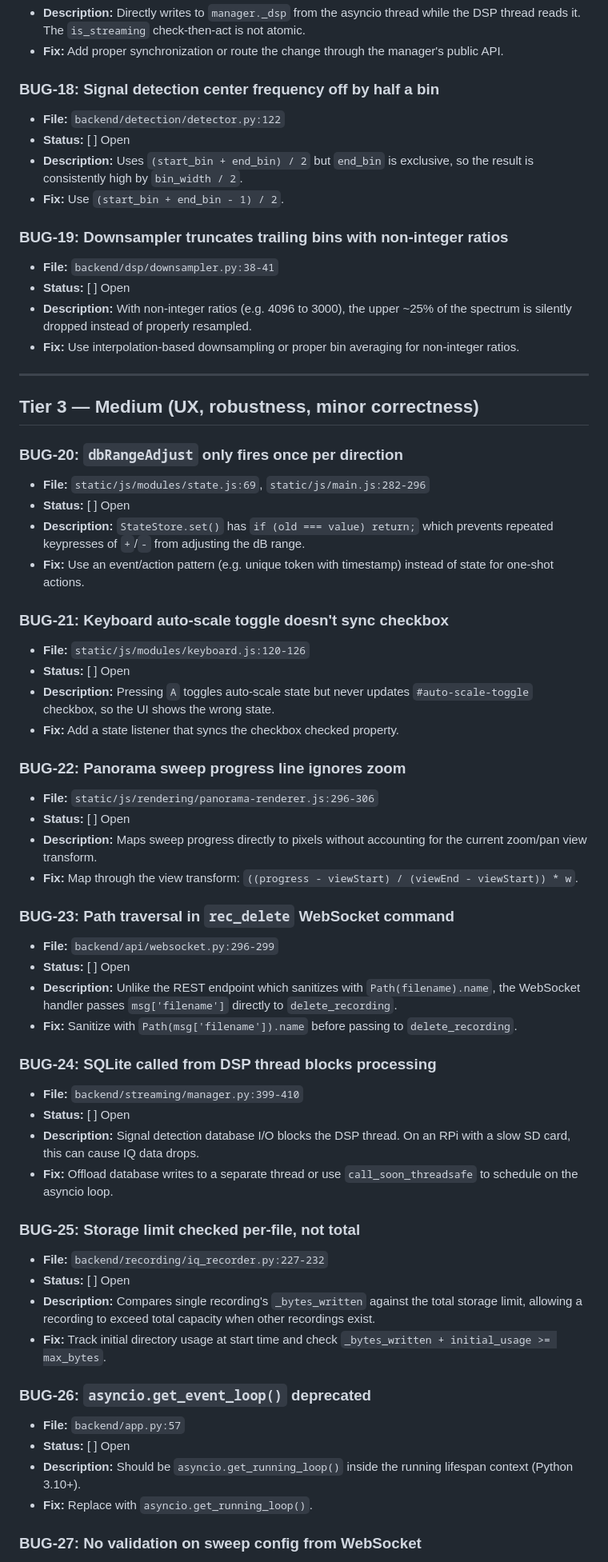
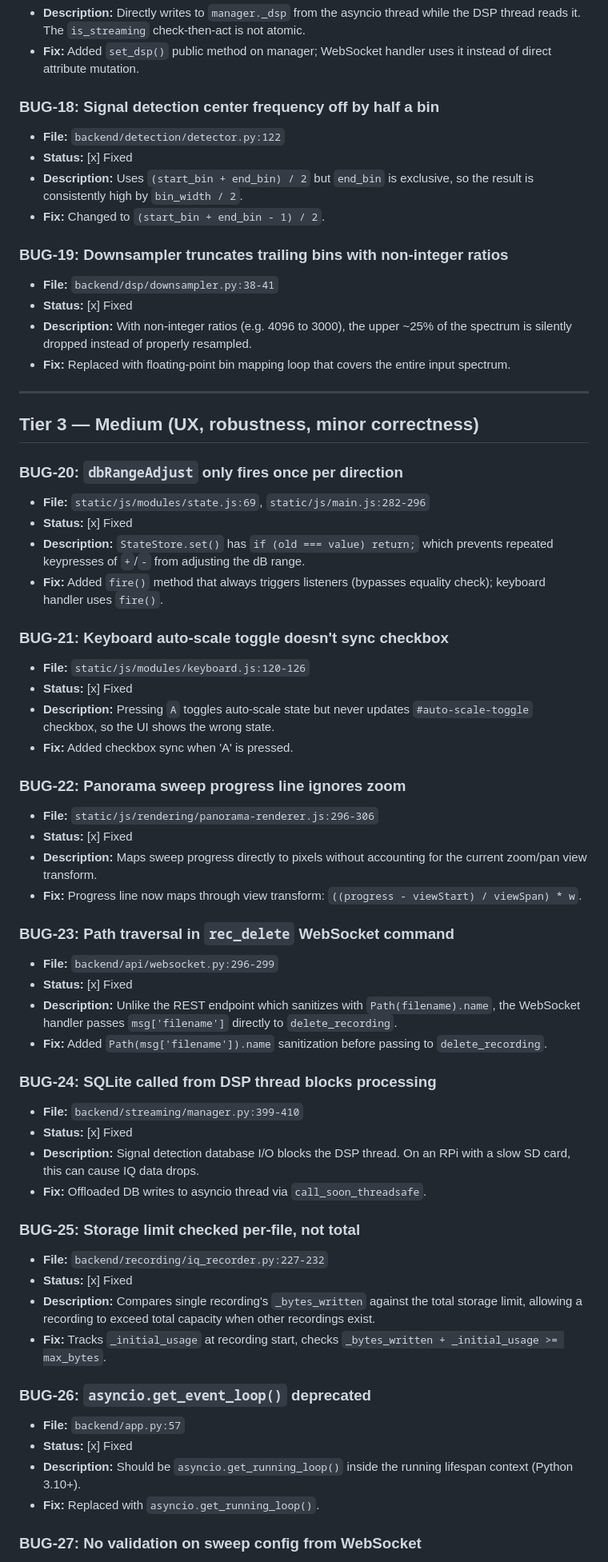
Before and after one commit to Zedidence/Spectrum_Analyzer, a Markdown page: docs/bug-tracker.md, the part around one of its changes. Shown at 80% size. Rendered like a GitHub page.

Commit message:
Update bug-tracker.md: mark all 35 bugs as fixed
Co-Authored-By: Claude Opus 4.6 <noreply@anthropic.com>

```diff
--- a/docs/bug-tracker.md
+++ b/docs/bug-tracker.md
@@ -112,17 +113,17 @@ Comprehensive code review performed 2026-02-13 after v2.0 rebuild.
 - **Description:** Directly writes to `manager._dsp` from the asyncio thread while the DSP thread reads it. The `is_streaming` check-then-act is not atomic.
-- **Fix:** Add proper synchronization or route the change through the manager's public API.
+- **Fix:** Added `set_dsp()` public method on manager; WebSocket handler uses it instead of direct attribute mutation.
 
 ### BUG-18: Signal detection center frequency off by half a bin
 - **File:** `backend/detection/detector.py:122`
-- **Status:** [ ] Open
+- **Status:** [x] Fixed
 - **Description:** Uses `(start_bin + end_bin) / 2` but `end_bin` is exclusive, so the result is consistently high by `bin_width / 2`.
-- **Fix:** Use `(start_bin + end_bin - 1) / 2`.
+- **Fix:** Changed to `(start_bin + end_bin - 1) / 2`.
 
 ### BUG-19: Downsampler truncates trailing bins with non-integer ratios
 - **File:** `backend/dsp/downsampler.py:38-41`
-- **Status:** [ ] Open
+- **Status:** [x] Fixed
 - **Description:** With non-integer ratios (e.g. 4096 to 3000), the upper ~25% of the spectrum is silently dropped instead of properly resampled.
-- **Fix:** Use interpolation-based downsampling or proper bin averaging for non-integer ratios.
+- **Fix:** Replaced with floating-point bin mapping loop that covers the entire input spectrum.
 
 ---
 
@@ -130,45 +131,45 @@ Comprehensive code review performed 2026-02-13 after v2.0 rebuild.
 
 ### BUG-20: `dbRangeAdjust` only fires once per direction
 - **File:** `static/js/modules/state.js:69`, `static/js/main.js:282-296`
-- **Status:** [ ] Open
+- **Status:** [x] Fixed
 - **Description:** `StateStore.set()` has `if (old === value) return;` which prevents repeated keypresses of `+`/`-` from adjusting the dB range.
-- **Fix:** Use an event/action pattern (e.g. unique token with timestamp) instead of state for one-shot actions.
+- **Fix:** Added `fire()` method that always triggers listeners (bypasses equality check); keyboard handler uses `fire()`.
 
 ### BUG-21: Keyboard auto-scale toggle doesn't sync checkbox
 - **File:** `static/js/modules/keyboard.js:120-126`
-- **Status:** [ ] Open
+- **Status:** [x] Fixed
 - **Description:** Pressing `A` toggles auto-scale state but never updates `#auto-scale-toggle` checkbox, so the UI shows the wrong state.
-- **Fix:** Add a state listener that syncs the checkbox checked property.
+- **Fix:** Added checkbox sync when 'A' is pressed.
 
 ### BUG-22: Panorama sweep progress line ignores zoom
 - **File:** `static/js/rendering/panorama-renderer.js:296-306`
-- **Status:** [ ] Open
+- **Status:** [x] Fixed
 - **Description:** Maps sweep progress directly to pixels without accounting for the current zoom/pan view transform.
-- **Fix:** Map through the view transform: `((progress - viewStart) / (viewEnd - viewStart)) * w`.
+- **Fix:** Progress line now maps through view transform: `((progress - viewStart) / viewSpan) * w`.
 
 ### BUG-23: Path traversal in `rec_delete` WebSocket command
 - **File:** `backend/api/websocket.py:296-299`
-- **Status:** [ ] Open
+- **Status:** [x] Fixed
 - **Description:** Unlike the REST endpoint which sanitizes with `Path(filename).name`, the WebSocket handler passes `msg['filename']` directly to `delete_recording`.
-- **Fix:** Sanitize with `Path(msg['filename']).name` before passing to `delete_recording`.
+- **Fix:** Added `Path(msg['filename']).name` sanitization before passing to `delete_recording`.
 
 ### BUG-24: SQLite called from DSP thread blocks processing
 - **File:** `backend/streaming/manager.py:399-410`
-- **Status:** [ ] Open
+- **Status:** [x] Fixed
 - **Description:** Signal detection database I/O blocks the DSP thread. On an RPi with a slow SD card, this can cause IQ data drops.
-- **Fix:** Offload database writes to a separate thread or use `call_soon_threadsafe` to schedule on the asyncio loop.
+- **Fix:** Offloaded DB writes to asyncio thread via `call_soon_threadsafe`.
 
 ### BUG-25: Storage limit checked per-file, not total
 - **File:** `backend/recording/iq_recorder.py:227-232`
-- **Status:** [ ] Open
+- **Status:** [x] Fixed
 - **Description:** Compares single recording's `_bytes_written` against the total storage limit, allowing a recording to exceed total capacity when other recordings exist.
-- **Fix:** Track initial directory usage at start time and check `_bytes_written + initial_usage >= max_bytes`.
+- **Fix:** Tracks `_initial_usage` at recording start, checks `_bytes_written + _initial_usage >= max_bytes`.
 
 ### BUG-26: `asyncio.get_event_loop()` deprecated
 - **File:** `backend/app.py:57`
-- **Status:** [ ] Open
+- **Status:** [x] Fixed
 - **Description:** Should be `asyncio.get_running_loop()` inside the running lifespan context (Python 3.10+).
-- **Fix:** Replace with `asyncio.get_running_loop()`.
+- **Fix:** Replaced with `asyncio.get_running_loop()`.
 
 ### BUG-27: No validation on sweep config from WebSocket
 - **File:** `backend/api/websocket.py:130-144`
```
Also changed, not shown: other parts of docs/bug-tracker.md (+52 -51 lines).
